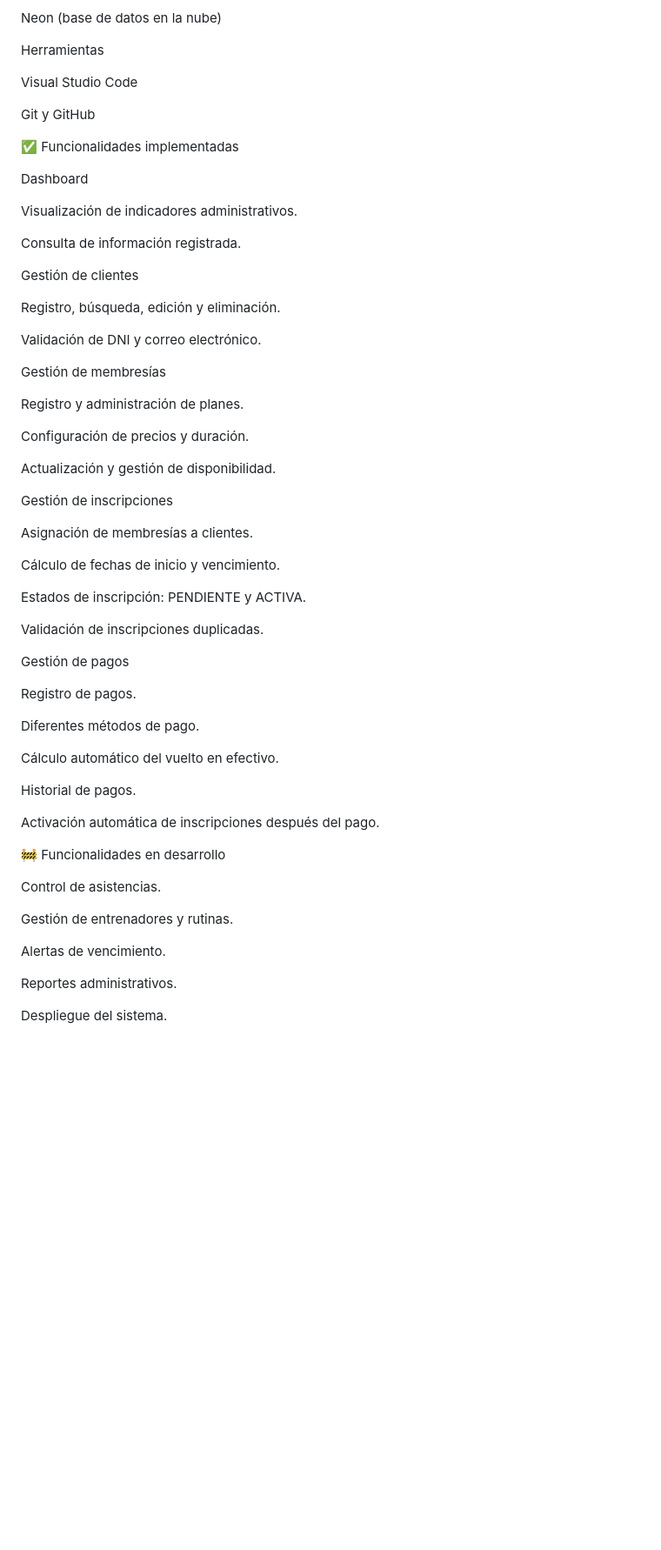
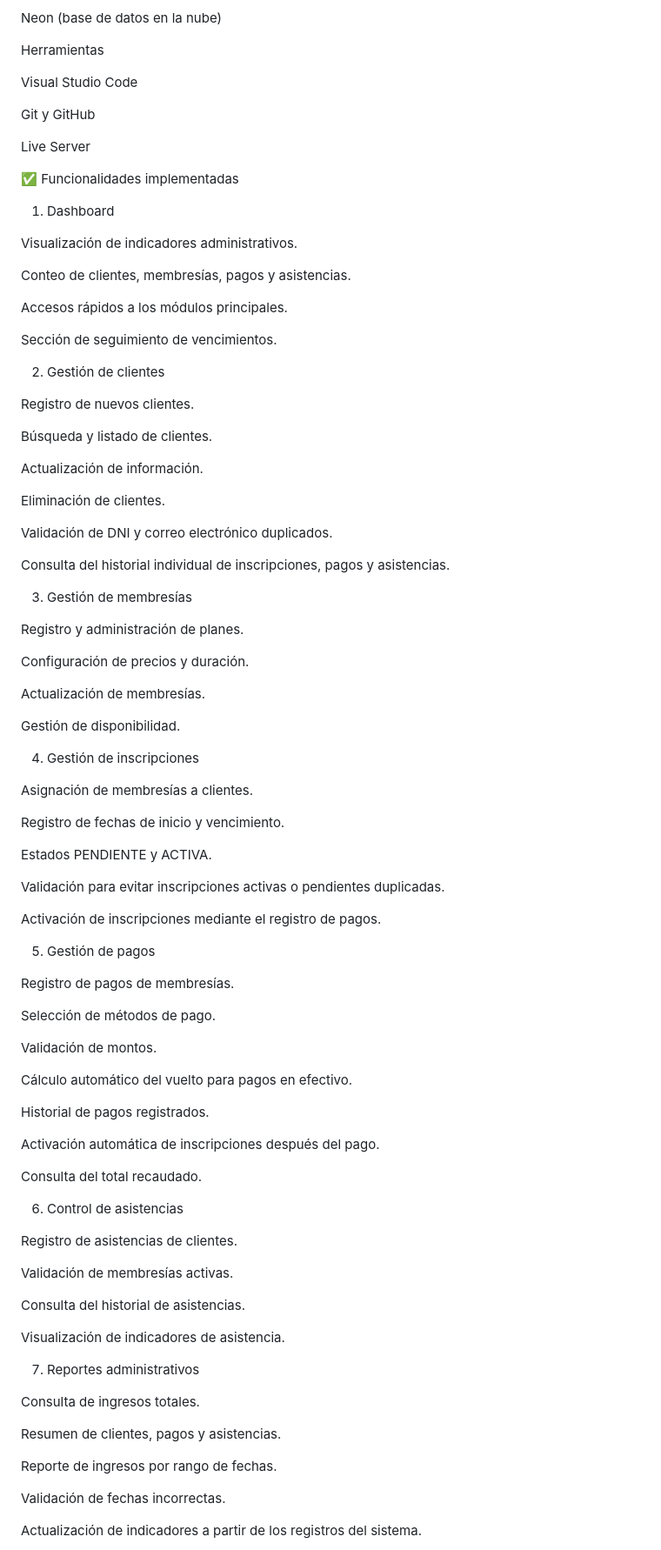
Before and after one commit to Fabian123xd/TitanFitness, a Markdown page: README.md, the part around one of its changes. Shown at 87% size. Drawn GitHub-style; blank space fills up the shorter version.

```diff
--- a/README.md
+++ b/README.md
@@ -44,58 +42,91 @@ Visual Studio Code
 
 Git y GitHub
 
+Live Server
+
 ✅ Funcionalidades implementadas
 
-Dashboard
+1. Dashboard
 
 Visualización de indicadores administrativos.
 
-Consulta de información registrada.
+Conteo de clientes, membresías, pagos y asistencias.
 
-Gestión de clientes
+Accesos rápidos a los módulos principales.
 
-Registro, búsqueda, edición y eliminación.
+Sección de seguimiento de vencimientos.
 
-Validación de DNI y correo electrónico.
+2. Gestión de clientes
 
-Gestión de membresías
+Registro de nuevos clientes.
+
+Búsqueda y listado de clientes.
+
+Actualización de información.
+
+Eliminación de clientes.
+
+Validación de DNI y correo electrónico duplicados.
+
+Consulta del historial individual de inscripciones, pagos y asistencias.
+
+3. Gestión de membresías
 
 Registro y administración de planes.
 
 Configuración de precios y duración.
 
-Actualización y gestión de disponibilidad.
+Actualización de membresías.
 
-Gestión de inscripciones
+Gestión de disponibilidad.
+
+4. Gestión de inscripciones
 
 Asignación de membresías a clientes.
 
-Cálculo de fechas de inicio y vencimiento.
+Registro de fechas de inicio y vencimiento.
 
-Estados de inscripción: PENDIENTE y ACTIVA.
+Estados PENDIENTE y ACTIVA.
 
-Validación de inscripciones duplicadas.
+Validación para evitar inscripciones activas o pendientes duplicadas.
 
-Gestión de pagos
+Activación de inscripciones mediante el registro de pagos.
 
-Registro de pagos.
+5. Gestión de pagos
 
-Diferentes métodos de pago.
+Registro de pagos de membresías.
 
-Cálculo automático del vuelto en efectivo.
+Selección de métodos de pago.
 
-Historial de pagos.
+Validación de montos.
+
+Cálculo automático del vuelto para pagos en efectivo.
+
+Historial de pagos registrados.
 
 Activación automática de inscripciones después del pago.
 
-🚧 Funcionalidades en desarrollo
+Consulta del total recaudado.
 
-Control de asistencias.
+6. Control de asistencias
 
-Gestión de entrenadores y rutinas.
+Registro de asistencias de clientes.
 
-Alertas de vencimiento.
+Validación de membresías activas.
 
-Reportes administrativos.
+Consulta del historial de asistencias.
 
-Despliegue del sistema.
+Visualización de indicadores de asistencia.
+
+7. Reportes administrativos
+
+Consulta de ingresos totales.
+
+Resumen de clientes, pagos y asistencias.
+
+Reporte de ingresos por rango de fechas.
+
+Validación de fechas incorrectas.
+
+Actualización de indicadores a partir de los registros del sistema.
+
```
Also changed, not shown: other parts of README.md (+73 -22 lines).
